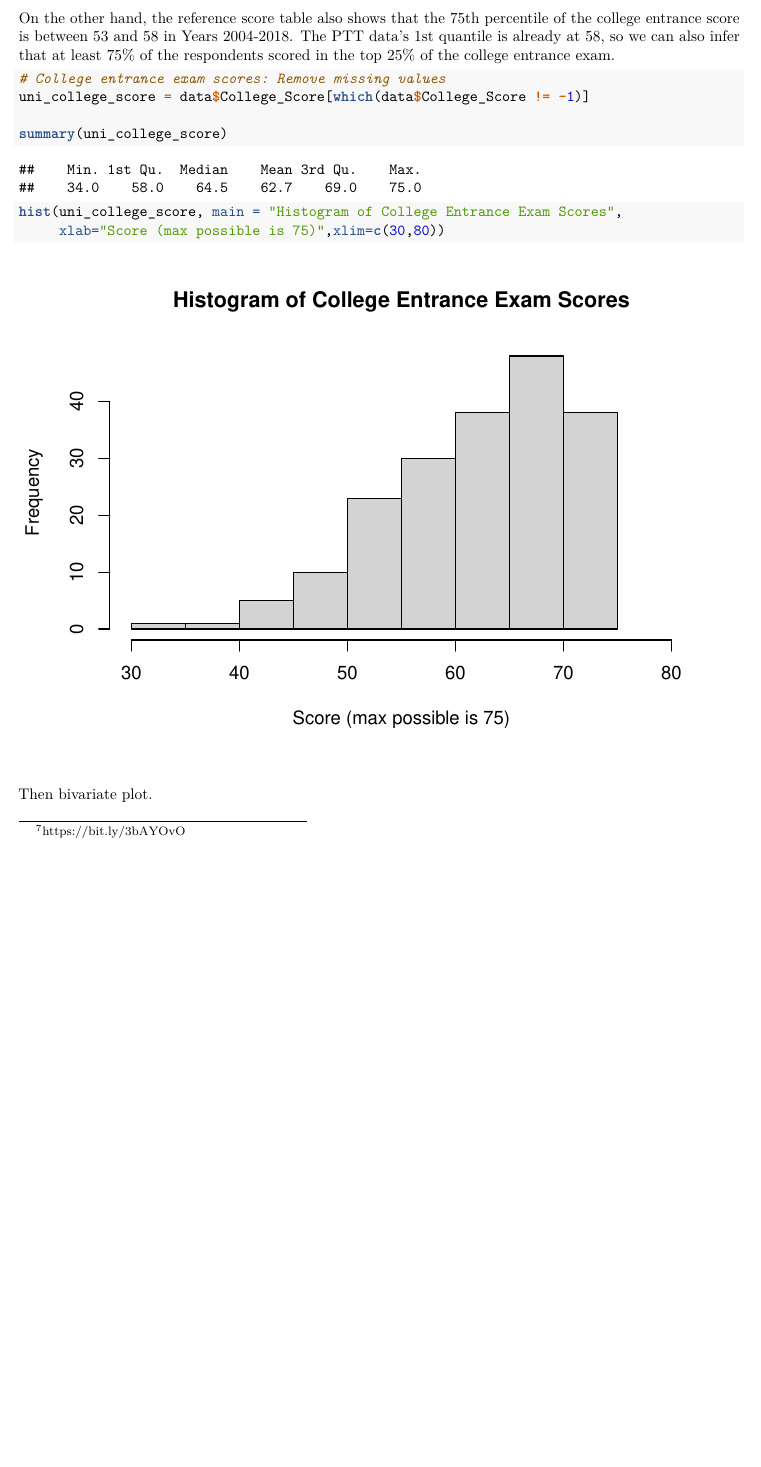
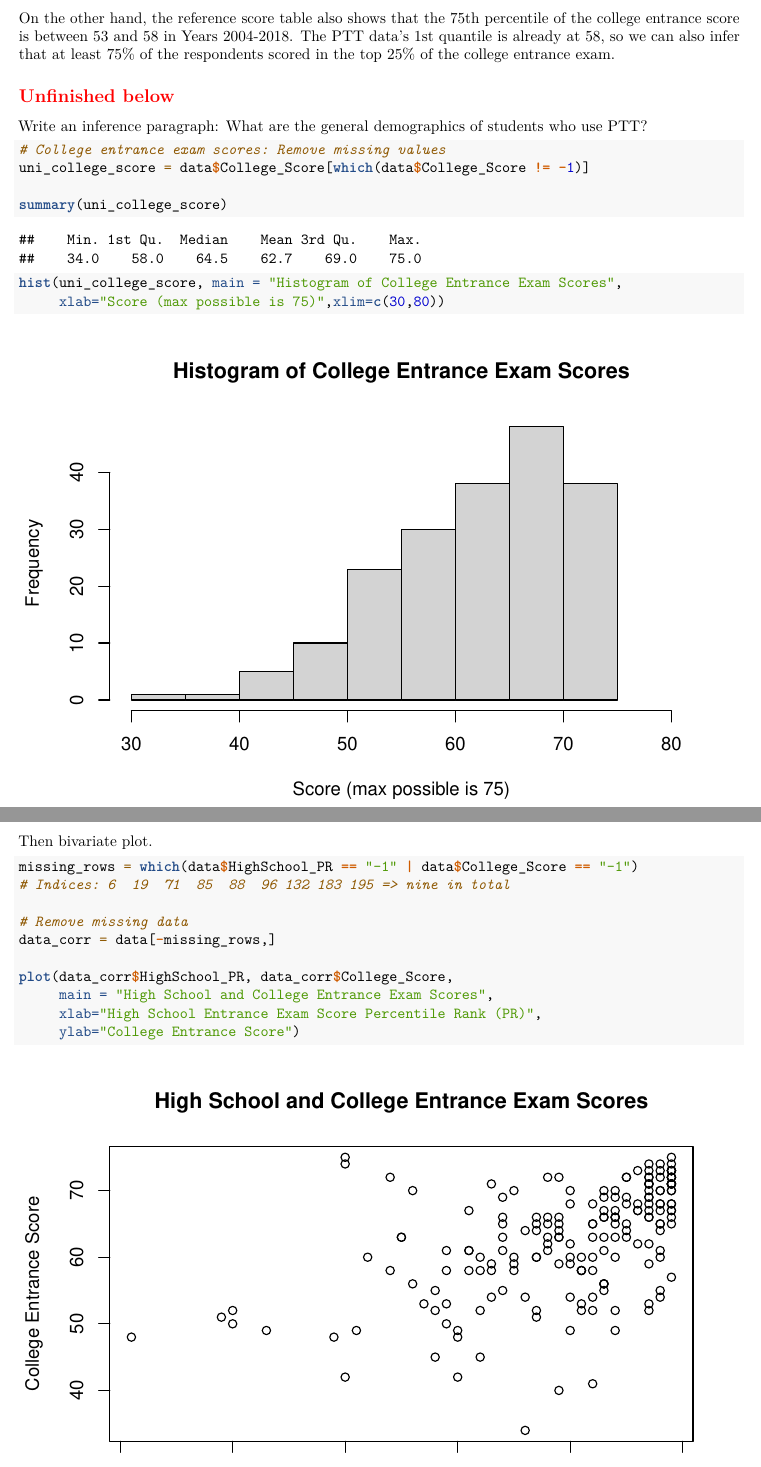
Before and after one commit to star1327p/Exam-Scores-PTT, an R Markdown document (PTT Analysis of Test Scores - Unfinished.Rmd): part of page 4 of 4 before the commit and two parts of pages 4 and 5 of 5 after it, the two joined at a grey line, cut so that both start at the same text, the shorter picture padded with empty space. Rendered offline with R 4.5, knitr and Pandoc, then LaTeX, with nearby package versions.

Commit message:
added the bivariate plot

````diff
--- a/PTT Analysis of Test Scores - Unfinished.Rmd
+++ b/PTT Analysis of Test Scores - Unfinished.Rmd
@@ -91,6 +89,9 @@ According to the reference score table^[<https://bit.ly/3bAYOvO>] from Wikipedia
 
 On the other hand, the reference score table also shows that the 75th percentile of the college entrance score is between 53 and 58 in Years 2004-2018. The PTT data's 1st quantile is already at 58, so we can also infer that at least 75% of the respondents scored in the top 25% of the college entrance exam.
 
+## \textcolor{red}{Unfinished below}
+
+Write an inference paragraph: What are the general demographics of students who use PTT?
 
 ```{r college-score}
 # College entrance exam scores: Remove missing values
@@ -102,6 +103,18 @@ hist(uni_college_score, main = "Histogram of College Entrance Exam Scores",
      xlab="Score (max possible is 75)",xlim=c(30,80))
 ```
 
-\bigskip
+## Bivariate
 
 Then bivariate plot.
+
+```{r bivariate}
+missing_rows = which(data$HighSchool_PR == "-1" | data$College_Score == "-1")
+# Indices: 6  19  71  85  88  96 132 183 195 => nine in total
+
+# Remove missing data
+data_corr = data[-missing_rows,]
+
+plot(data_corr$HighSchool_PR, data_corr$College_Score,
+     main = "High School and College Entrance Exam Scores",
+     xlab="High School Entrance Exam Score Percentile Rank (PR)",
+     ylab="College Entrance Score")
````
Also changed, not shown: PTT_Analysis_of_Test_Scores_-_Unfinished.pdf, PTT Analysis of Test Scores - Unfinished.Rmd (12 more changed lines).
